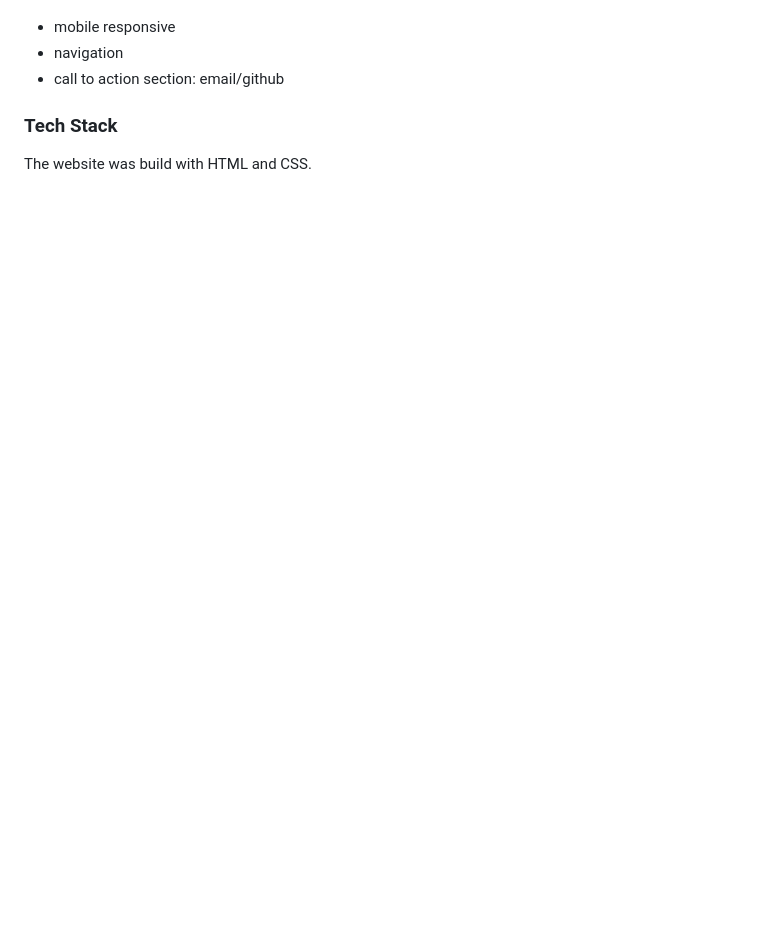
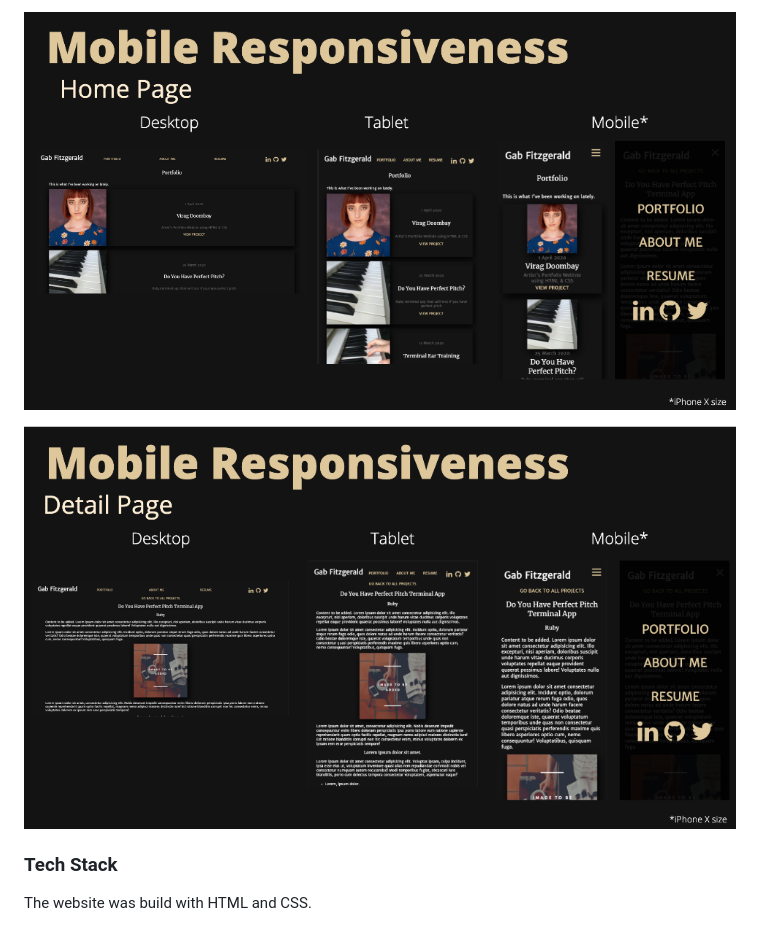
Before and after one commit to GabFitzgerald/Portfolio-Website, a Markdown page: README.md, the part around the change printed below. Drawn GitHub-style; pictures changed too: docs/mobile_responsiveness_blog_post.png (added), docs/mobile_responsiveness_home_page.png (added); blank space fills up the shorter version.

```diff
--- a/README.md
+++ b/README.md
@@ -52,9 +68,7 @@ The chevron navigates back to the top, so the user can access the header again q
 
+![mobile responsiveness of home page](/docs/mobile_responsiveness_home_page.png)
 
-
-- mobile responsive
-- navigation
-- call to action section: email/github
+![mobile responsiveness of details pages](/docs/mobile_responsiveness_blog_post.png)
 
 ### Tech Stack
 The website was build with HTML and CSS.
```
Also changed, not shown: other parts of README.md (+23 -7 lines), docs/about_me_screenshot.png (added), docs/portfolio_blog_roll_screenshot.png (added), 1 other file.
